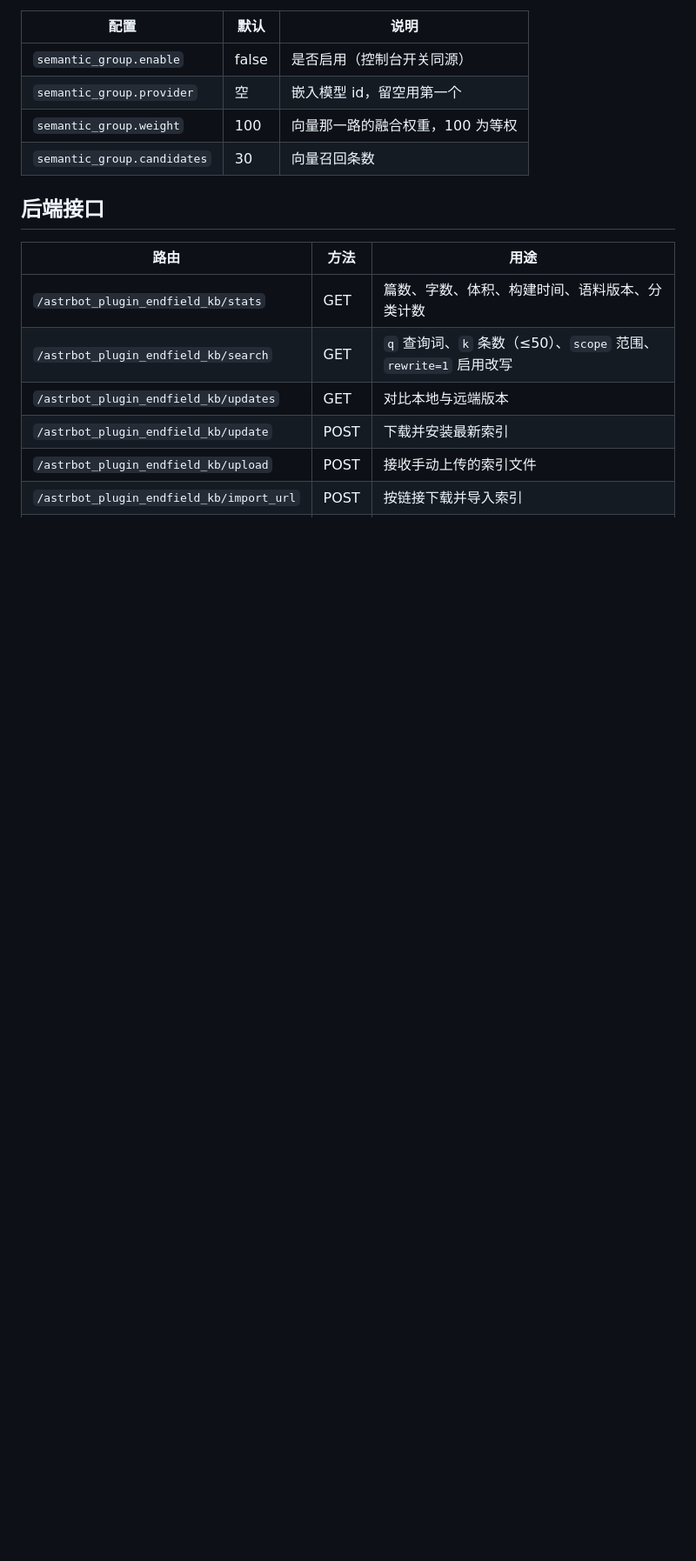
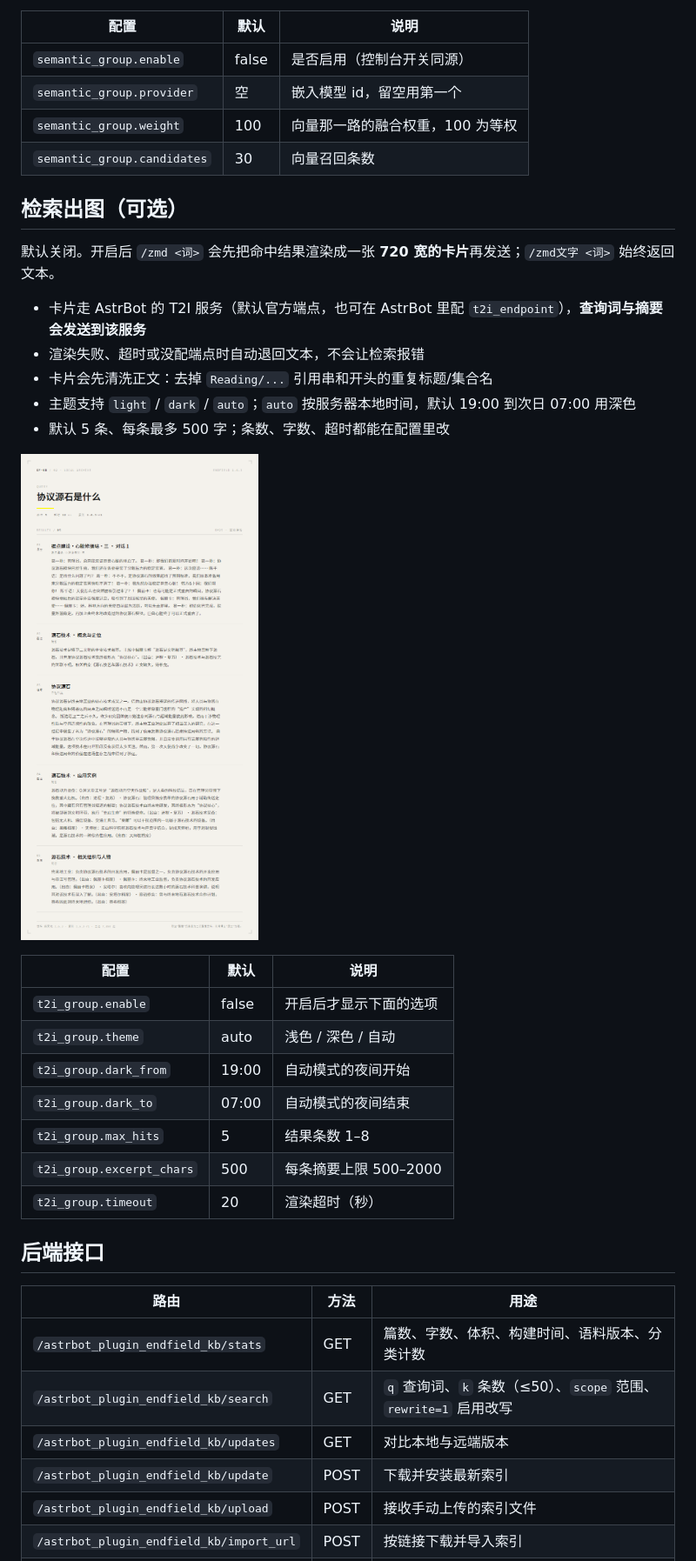
Before and after one commit to lingyun14beta/astrbot_plugin_endfield_kb, a Markdown page: README.md, the part around one of its changes. Shown at 87% size. GitHub-like rendering; pictures changed too: docs/t2i-card.png (added); blank space fills up the shorter version.

Commit message:
feat: add optional T2I result card

```diff
--- a/README.md
+++ b/README.md
@@ -244,6 +245,28 @@ data/plugin_data/astrbot_plugin_endfield_kb/index/
 | `semantic_group.weight` | 100 | 向量那一路的融合权重，100 为等权 |
 | `semantic_group.candidates` | 30 | 向量召回条数 |
 
+## 检索出图（可选）
+
+默认关闭。开启后 `/zmd <词>` 会先把命中结果渲染成一张 **720 宽的卡片**再发送；`/zmd文字 <词>` 始终返回文本。
+
+- 卡片走 AstrBot 的 T2I 服务（默认官方端点，也可在 AstrBot 里配 `t2i_endpoint`），**查询词与摘要会发送到该服务**
+- 渲染失败、超时或没配端点时自动退回文本，不会让检索报错
+- 卡片会先清洗正文：去掉 `Reading/...` 引用串和开头的重复标题/集合名
+- 主题支持 `light` / `dark` / `auto`；`auto` 按服务器本地时间，默认 19:00 到次日 07:00 用深色
+- 默认 5 条、每条最多 500 字；条数、字数、超时都能在配置里改
+
+![检索结果卡片](docs/t2i-card.png)
+
+| 配置 | 默认 | 说明 |
+|---|---|---|
+| `t2i_group.enable` | false | 开启后才显示下面的选项 |
+| `t2i_group.theme` | auto | 浅色 / 深色 / 自动 |
+| `t2i_group.dark_from` | 19:00 | 自动模式的夜间开始 |
+| `t2i_group.dark_to` | 07:00 | 自动模式的夜间结束 |
+| `t2i_group.max_hits` | 5 | 结果条数 1–8 |
+| `t2i_group.excerpt_chars` | 500 | 每条摘要上限 500–2000 |
+| `t2i_group.timeout` | 20 | 渲染超时（秒） |
+
 ## 后端接口
 
 | 路由 | 方法 | 用途 |
```
Also changed, not shown: other parts of README.md (+5 -1 lines), CHANGELOG.md (+2 -0 lines), 4 other files.
